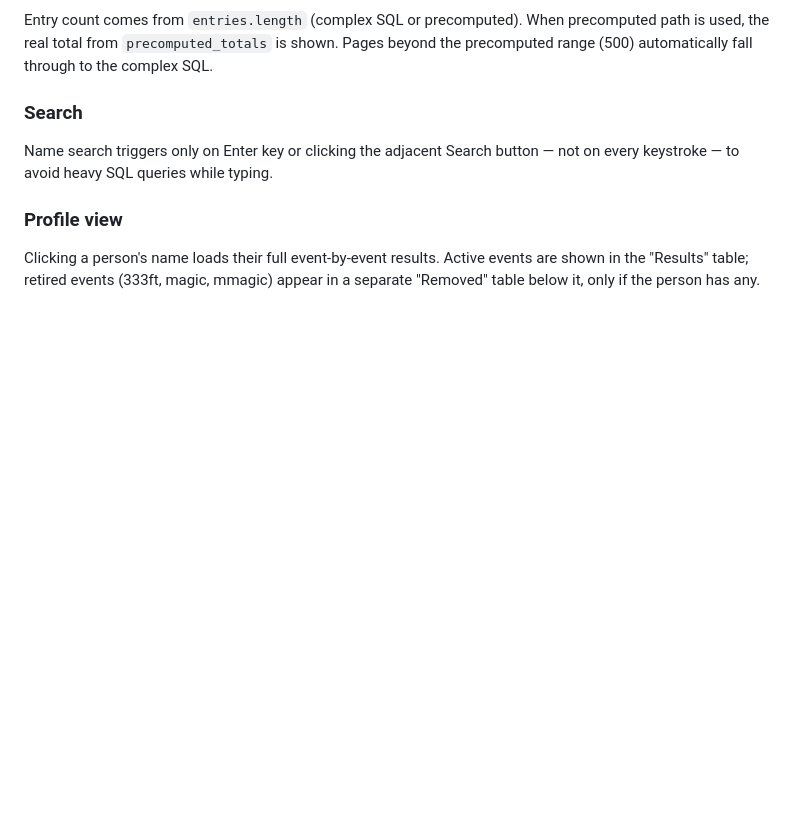
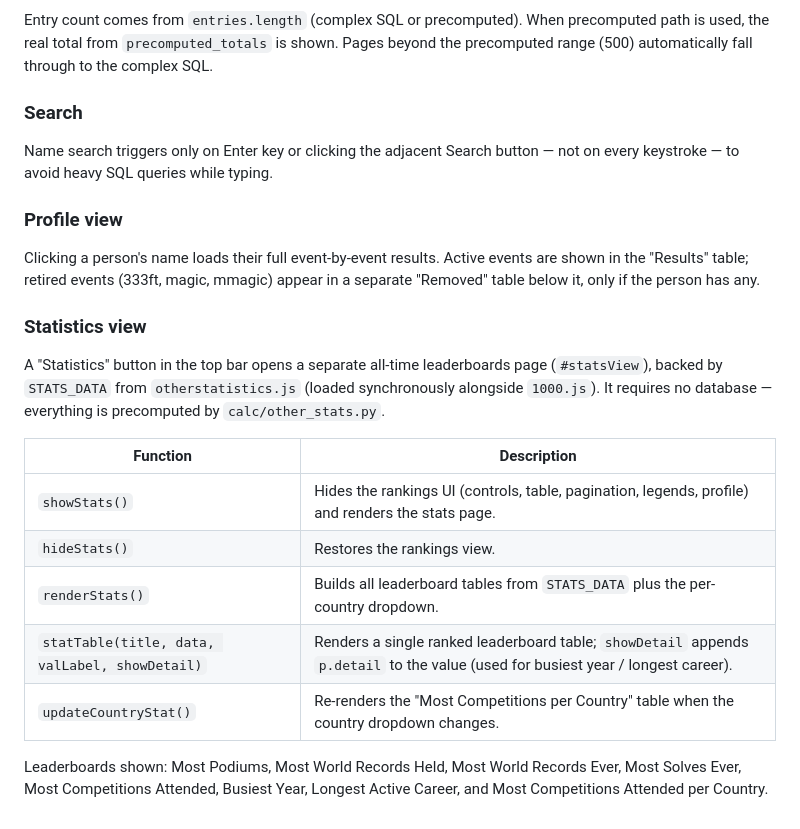
Before and after one commit to cesarbrancalhao/KinchRanks, a Markdown page: docs.md, the part around one of its changes. Rendered like a GitHub page; blank space fills up the shorter version.

```diff
--- a/docs.md
+++ b/docs.md
@@ -163,3 +192,17 @@ Name search triggers only on Enter key or clicking the adjacent Search button
 ### Profile view
 
 Clicking a person's name loads their full event-by-event results. Active events are shown in the "Results" table; retired events (333ft, magic, mmagic) appear in a separate "Removed" table below it, only if the person has any.
+
+### Statistics view
+
+A "Statistics" button in the top bar opens a separate all-time leaderboards page (`#statsView`), backed by `STATS_DATA` from `otherstatistics.js` (loaded synchronously alongside `1000.js`). It requires no database — everything is precomputed by `calc/other_stats.py`.
+
+| Function | Description |
+|---|---|
+| `showStats()` | Hides the rankings UI (controls, table, pagination, legends, profile) and renders the stats page. |
+| `hideStats()` | Restores the rankings view. |
+| `renderStats()` | Builds all leaderboard tables from `STATS_DATA` plus the per-country dropdown. |
+| `statTable(title, data, valLabel, showDetail)` | Renders a single ranked leaderboard table; `showDetail` appends `p.detail` to the value (used for busiest year / longest career). |
+| `updateCountryStat()` | Re-renders the "Most Competitions per Country" table when the country dropdown changes. |
+
+Leaderboards shown: Most Podiums, Most World Records Held, Most World Records Ever, Most Solves Ever, Most Competitions Attended, Busiest Year, Longest Active Career, and Most Competitions Attended per Country.
```
Also changed, not shown: other parts of docs.md (+30 -1 lines), README.md (+5 -0 lines).
